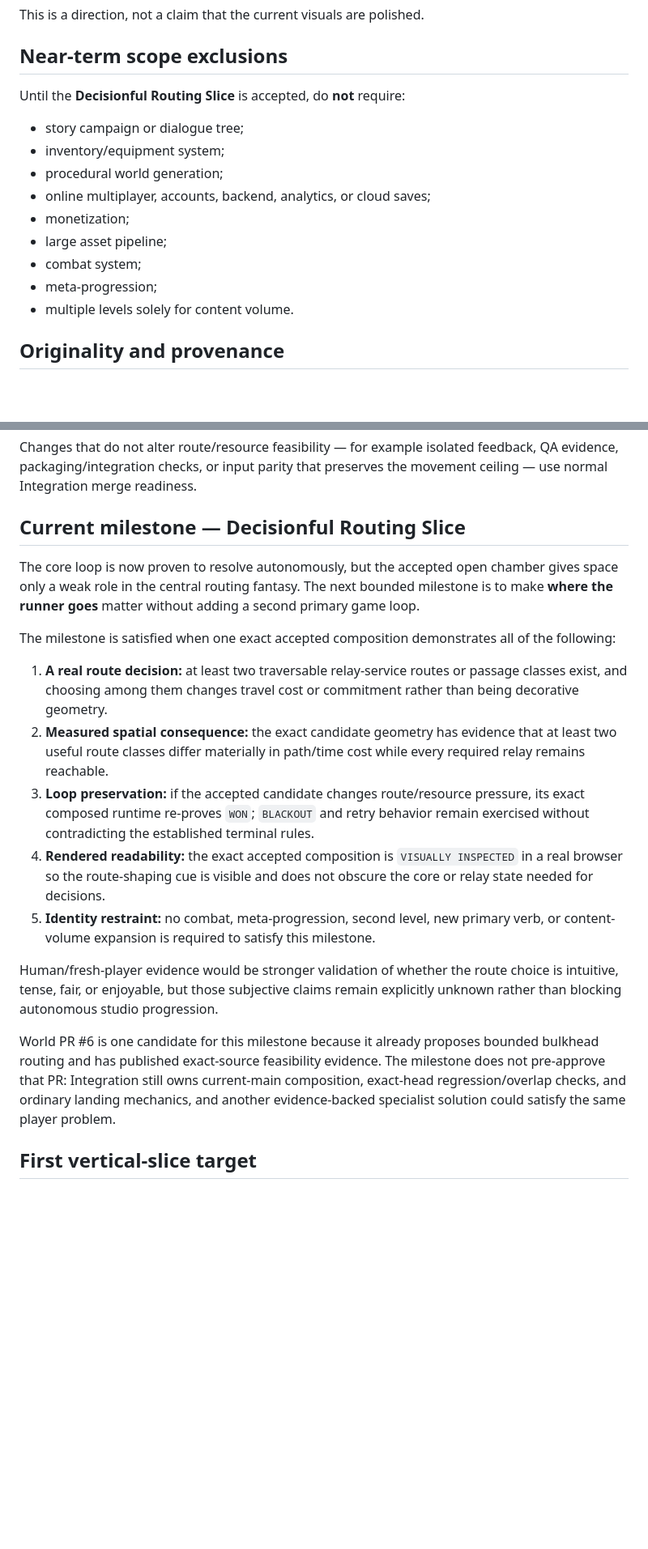
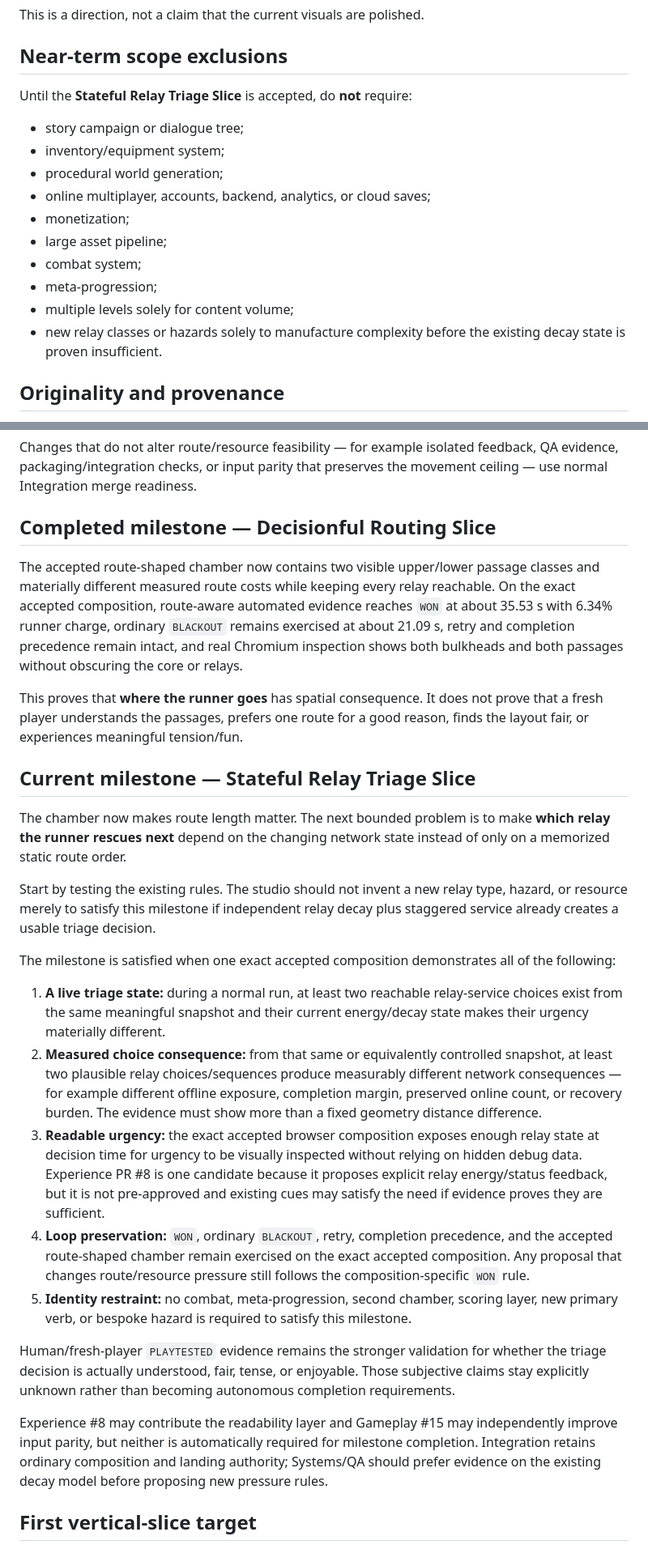
Before and after one commit to mike-axiom-mir/axm-ghost-studio, a Markdown page: GAME_CHARTER.md, 2 parts joined by grey strips. Shown at 81% size. GitHub-like rendering; blank space fills up the shorter version.

Commit message:
director: define stateful triage milestone

```diff
--- a/GAME_CHARTER.md
+++ b/GAME_CHARTER.md
@@ -38,7 +38,7 @@ The runner's carried charge drains continuously away from the central core. If p
 This is a direction, not a claim that the current visuals are polished.
 
 ## Near-term scope exclusions
-Until the **Decisionful Routing Slice** is accepted, do **not** require:
+Until the **Stateful Relay Triage Slice** is accepted, do **not** require:
 - story campaign or dialogue tree;
 - inventory/equipment system;
 - procedural world generation;
@@ -47,7 +47,8 @@ Until the **Decisionful Routing Slice** is accepted, do **not** require:
 - large asset pipeline;
 - combat system;
 - meta-progression;
-- multiple levels solely for content volume.
+- multiple levels solely for content volume;
+- new relay classes or hazards solely to manufacture complexity before the existing decay state is proven insufficient.
 
 ## Originality and provenance
 Game code and founding visuals are original for this repository and built from simple browser primitives. Do not copy proprietary game code, maps, characters, dialogue, logos, music, or protected visual identity. Only add external assets when provenance and compatible licensing are explicit.
@@ -62,20 +63,27 @@ Evidence of `WON` feasibility remains composition-specific for proposals that ma
 
 Changes that do not alter route/resource feasibility — for example isolated feedback, QA evidence, packaging/integration checks, or input parity that preserves the movement ceiling — use normal Integration merge readiness.
 
-## Current milestone — Decisionful Routing Slice
-The core loop is now proven to resolve autonomously, but the accepted open chamber gives space only a weak role in the central routing fantasy. The next bounded milestone is to make **where the runner goes** matter without adding a second primary game loop.
+## Completed milestone — Decisionful Routing Slice
+The accepted route-shaped chamber now contains two visible upper/lower passage classes and materially different measured route costs while keeping every relay reachable. On the exact accepted composition, route-aware automated evidence reaches `WON` at about 35.53 s with 6.34% runner charge, ordinary `BLACKOUT` remains exercised at about 21.09 s, retry and completion precedence remain intact, and real Chromium inspection shows both bulkheads and both passages without obscuring the core or relays.
+
+This proves that **where the runner goes** has spatial consequence. It does not prove that a fresh player understands the passages, prefers one route for a good reason, finds the layout fair, or experiences meaningful tension/fun.
+
+## Current milestone — Stateful Relay Triage Slice
+The chamber now makes route length matter. The next bounded problem is to make **which relay the runner rescues next** depend on the changing network state instead of only on a memorized static route order.
+
+Start by testing the existing rules. The studio should not invent a new relay type, hazard, or resource merely to satisfy this milestone if independent relay decay plus staggered service already creates a usable triage decision.
 
 The milestone is satisfied when one exact accepted composition demonstrates all of the following:
 
-1. **A real route decision:** at least two traversable relay-service routes or passage classes exist, and choosing among them changes travel cost or commitment rather than being decorative geometry.
-2. **Measured spatial consequence:** the exact candidate geometry has evidence that at least two useful route classes differ materially in path/time cost while every required relay remains reachable.
-3. **Loop preservation:** if the accepted candidate changes route/resource pressure, its exact composed runtime re-proves `WON`; `BLACKOUT` and retry behavior remain exercised without contradicting the established terminal rules.
-4. **Rendered readability:** the exact accepted composition is `VISUALLY INSPECTED` in a real browser so the route-shaping cue is visible and does not obscure the core or relay state needed for decisions.
-5. **Identity restraint:** no combat, meta-progression, second level, new primary verb, or content-volume expansion is required to satisfy this milestone.
+1. **A live triage state:** during a normal run, at least two reachable relay-service choices exist from the same meaningful snapshot and their current energy/decay state makes their urgency materially different.
+2. **Measured choice consequence:** from that same or equivalently controlled snapshot, at least two plausible relay choices/sequences produce measurably different network consequences — for example different offline exposure, completion margin, preserved online count, or recovery burden. The evidence must show more than a fixed geometry distance difference.
+3. **Readable urgency:** the exact accepted browser composition exposes enough relay state at decision time for urgency to be visually inspected without relying on hidden debug data. Experience PR #8 is one candidate because it proposes explicit relay energy/status feedback, but it is not pre-approved and existing cues may satisfy the need if evidence proves they are sufficient.
+4. **Loop preservation:** `WON`, ordinary `BLACKOUT`, retry, completion precedence, and the accepted route-shaped chamber remain exercised on the exact accepted composition. Any proposal that changes route/resource pressure still follows the composition-specific `WON` rule.
+5. **Identity restraint:** no combat, meta-progression, second chamber, scoring layer, new primary verb, or bespoke hazard is required to satisfy this milestone.
 
-Human/fresh-player evidence would be stronger validation of whether the route choice is intuitive, tense, fair, or enjoyable, but those subjective claims remain explicitly unknown rather than blocking autonomous studio progression.
+Human/fresh-player `PLAYTESTED` evidence remains the stronger validation for whether the triage decision is actually understood, fair, tense, or enjoyable. Those subjective claims stay explicitly unknown rather than becoming autonomous completion requirements.
 
-World PR #6 is one candidate for this milestone because it already proposes bounded bulkhead routing and has published exact-source feasibility evidence. The milestone does not pre-approve that PR: Integration still owns current-main composition, exact-head regression/overlap checks, and ordinary landing mechanics, and another evidence-backed specialist solution could satisfy the same player problem.
+Experience #8 may contribute the readability layer and Gameplay #15 may independently improve input parity, but neither is automatically required for milestone completion. Integration retains ordinary composition and landing authority; Systems/QA should prefer evidence on the existing decay model before proposing new pressure rules.
 
 ## First vertical-slice target
 A player can launch locally, move a runner, recharge at the central core, transfer carried energy into four independently decaying beacons, receive clear state feedback, win by sustaining all four simultaneously, lose by exhausting carried charge before network completion, and restart without reloading the page.
```
